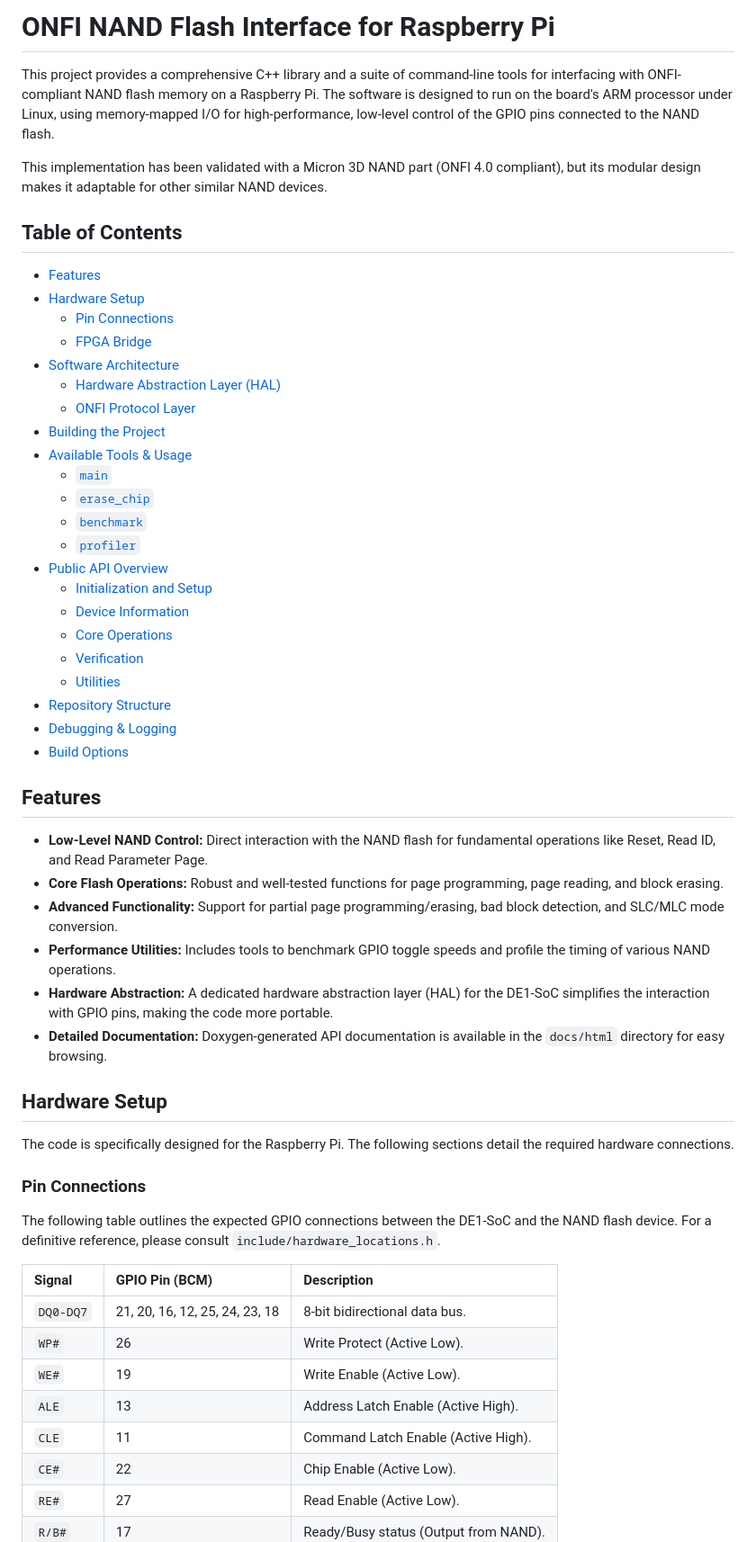
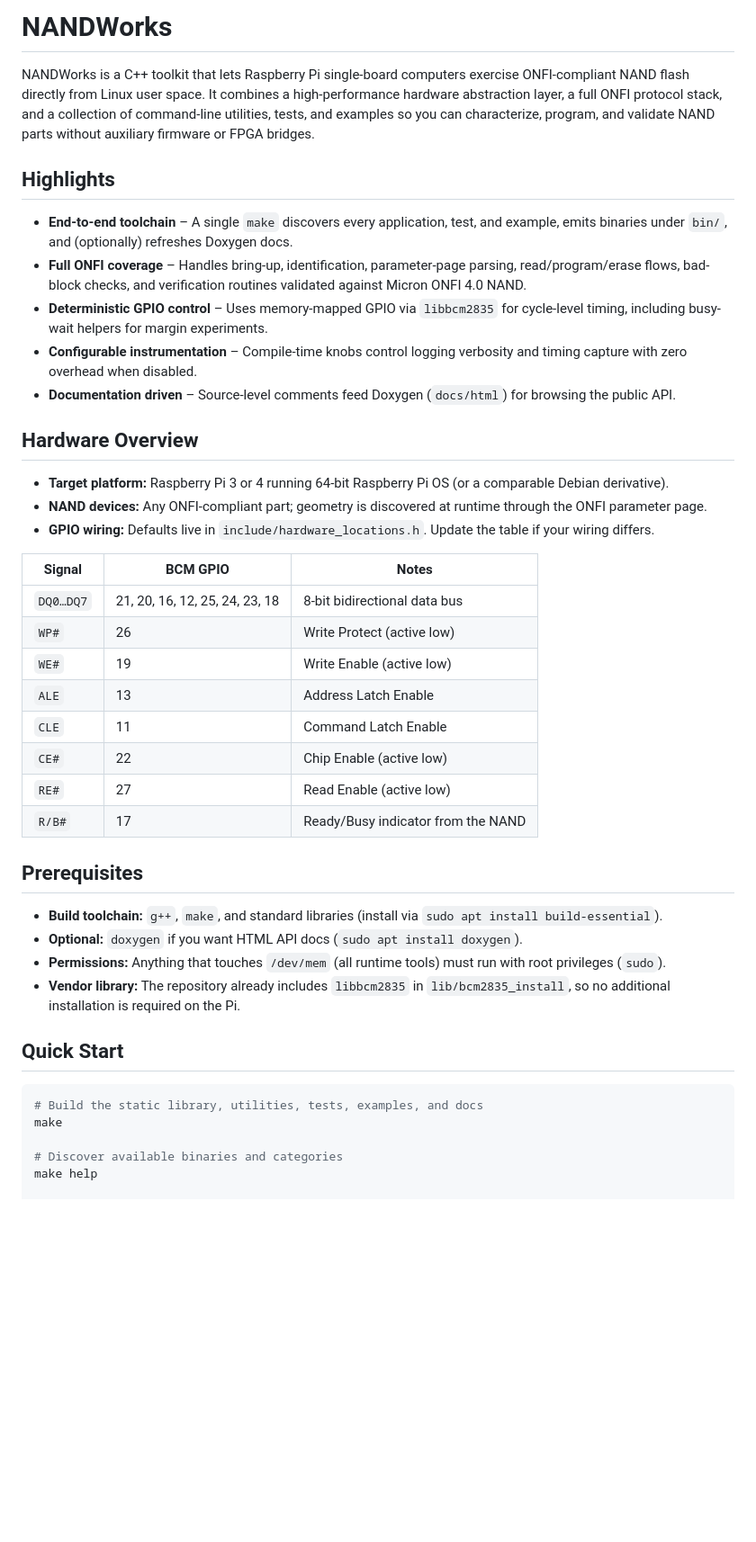
Before and after one commit to MarkEScheidker/NANDWorks, a Markdown page: README.md, the part around one of its changes. Shown at 90% size. GitHub-like rendering; blank space fills up the shorter version.

Commit message:
rewrote readme to better fit current state of the repository

````diff
--- a/README.md
+++ b/README.md
@@ -1,59 +1,41 @@
-# ONFI NAND Flash Interface for Raspberry Pi
+# NANDWorks
 
-This project provides a comprehensive C++ library and a suite of command-line tools for interfacing with ONFI-compliant NAND flash memory on a Raspberry Pi. The software is designed to run on the board's ARM processor under Linux, using memory-mapped I/O for high-performance, low-level control of the GPIO pins connected to the NAND flash.
+NANDWorks is a C++ toolkit that lets Raspberry Pi single-board computers exercise ONFI-compliant NAND flash directly from Linux user space. It combines a high-performance hardware abstraction layer, a full ONFI protocol stack, and a collection of command-line utilities, tests, and examples so you can characterize, program, and validate NAND parts without auxiliary firmware or FPGA bridges.
 
-This implementation has been validated with a Micron 3D NAND part (ONFI 4.0 compliant), but its modular design makes it adaptable for other similar NAND devices.
+## Highlights
+- **End-to-end toolchain** – A single `make` discovers every application, test, and example, emits binaries under `bin/`, and (optionally) refreshes Doxygen docs.
+- **Full ONFI coverage** – Handles bring-up, identification, parameter-page parsing, read/program/erase flows, bad-block checks, and verification routines validated against Micron ONFI 4.0 NAND.
+- **Deterministic GPIO control** – Uses memory-mapped GPIO via `libbcm2835` for cycle-level timing, including busy-wait helpers for margin experiments.
+- **Configurable instrumentation** – Compile-time knobs control logging verbosity and timing capture with zero overhead when disabled.
+- **Documentation driven** – Source-level comments feed Doxygen (`docs/html`) for browsing the public API.
 
-## Table of Contents
+## Hardware Overview
+- **Target platform:** Raspberry Pi 3 or 4 running 64-bit Raspberry Pi OS (or a comparable Debian derivative).
+- **NAND devices:** Any ONFI-compliant part; geometry is discovered at runtime through the ONFI parameter page.
+- **GPIO wiring:** Defaults live in `include/hardware_locations.h`. Update the table if your wiring differs.
 
-- [Features](#features)
-- [Hardware Setup](#hardware-setup)
-  - [Pin Connections](#pin-connections)
-  - [FPGA Bridge](#fpga-bridge)
-- [Software Architecture](#software-architecture)
-  - [Hardware Abstraction Layer (HAL)](#hardware-abstraction-layer-hal)
-  - [ONFI Protocol Layer](#onfi-protocol-layer)
-- [Building the Project](#building-the-project)
-- [Available Tools & Usage](#available-tools--usage)
-  - [`main`](#main)
-  - [`erase_chip`](#erase_chip)
-  - [`benchmark`](#benchmark)
-  - [`profiler`](#profiler)
-- [Public API Overview](#public-api-overview)
-  - [Initialization and Setup](#initialization-and-setup)
-  - [Device Information](#device-information)
-  - [Core Operations](#core-operations)
-  - [Verification](#verification)
-  - [Utilities](#utilities)
-- [Repository Structure](#repository-structure)
- - [Debugging & Logging](#debugging--logging)
- - [Build Options](#build-options)
+| Signal | BCM GPIO | Notes |
+| --- | --- | --- |
+| `DQ0…DQ7` | 21, 20, 16, 12, 25, 24, 23, 18 | 8-bit bidirectional data bus |
+| `WP#` | 26 | Write Protect (active low) |
+| `WE#` | 19 | Write Enable (active low) |
+| `ALE` | 13 | Address Latch Enable |
+| `CLE` | 11 | Command Latch Enable |
+| `CE#` | 22 | Chip Enable (active low) |
+| `RE#` | 27 | Read Enable (active low) |
+| `R/B#` | 17 | Ready/Busy indicator from the NAND |
 
-## Features
+## Prerequisites
+- **Build toolchain:** `g++`, `make`, and standard libraries (install via `sudo apt install build-essential`).
+- **Optional:** `doxygen` if you want HTML API docs (`sudo apt install doxygen`).
+- **Permissions:** Anything that touches `/dev/mem` (all runtime tools) must run with root privileges (`sudo`).
+- **Vendor library:** The repository already includes `libbcm2835` in `lib/bcm2835_install`, so no additional installation is required on the Pi.
 
-*   **Low-Level NAND Control:** Direct interaction with the NAND flash for fundamental operations like Reset, Read ID, and Read Parameter Page.
-*   **Core Flash Operations:** Robust and well-tested functions for page programming, page reading, and block erasing.
-*   **Advanced Functionality:** Support for partial page programming/erasing, bad block detection, and SLC/MLC mode conversion.
-*   **Performance Utilities:** Includes tools to benchmark GPIO toggle speeds and profile the timing of various NAND operations.
-*   **Hardware Abstraction:** A dedicated hardware abstraction layer (HAL) for the DE1-SoC simplifies the interaction with GPIO pins, making the code more portable.
-*   **Detailed Documentation:** Doxygen-generated API documentation is available in the `docs/html` directory for easy browsing.
+## Quick Start
+```bash
+# Build the static library, utilities, tests, examples, and docs
+make
 
-## Hardware Setup
+# Discover available binaries and categories
+make help
 
-The code is specifically designed for the Raspberry Pi. The following sections detail the required hardware connections.
-
-### Pin Connections
-
-The following table outlines the expected GPIO connections between the DE1-SoC and the NAND flash device. For a definitive reference, please consult `include/hardware_locations.h`.
-
-| Signal | GPIO Pin (BCM) | Description                               |
-| :--- | :--- | :---------------------------------------- |
-| `DQ0-DQ7` | 21, 20, 16, 12, 25, 24, 23, 18 | 8-bit bidirectional data bus.             |
-| `WP#` | 26 | Write Protect (Active Low).               |
-| `WE#` | 19 | Write Enable (Active Low).                |
-| `ALE` | 13 | Address Latch Enable (Active High).       |
-| `CLE` | 11 | Command Latch Enable (Active High).       |
-| `CE#` | 22 | Chip Enable (Active Low).                 |
-| `RE#` | 27 | Read Enable (Active Low).                 |
-| `R/B#` | 17 | Ready/Busy status (Output from NAND).     |
-
````
Also changed, not shown: other parts of README.md (+67 -183 lines).
